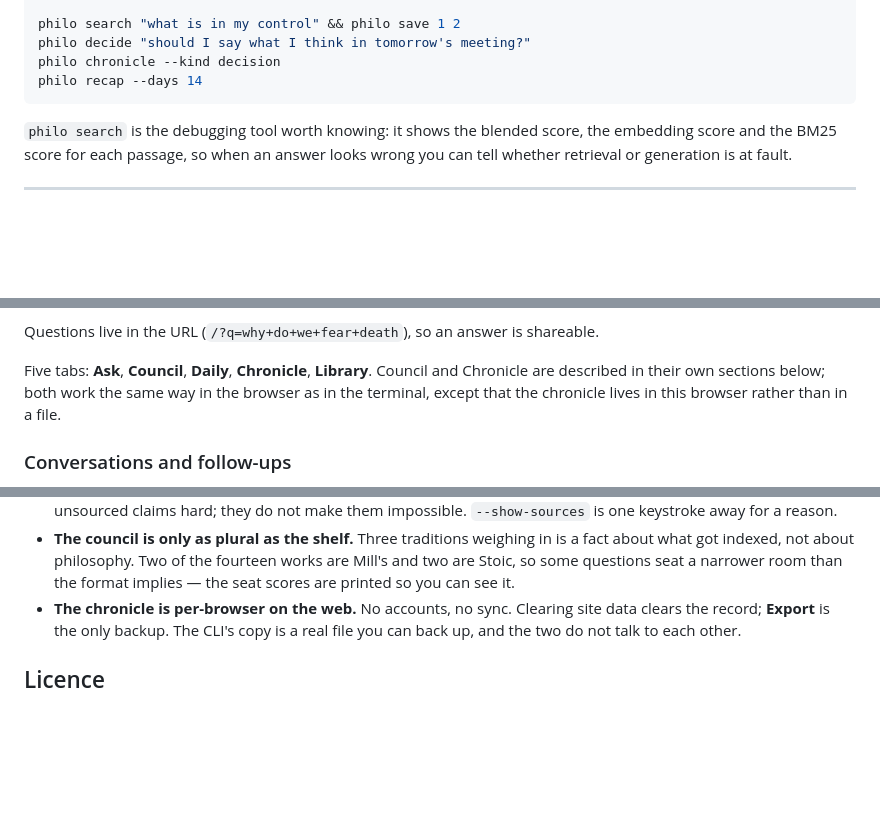
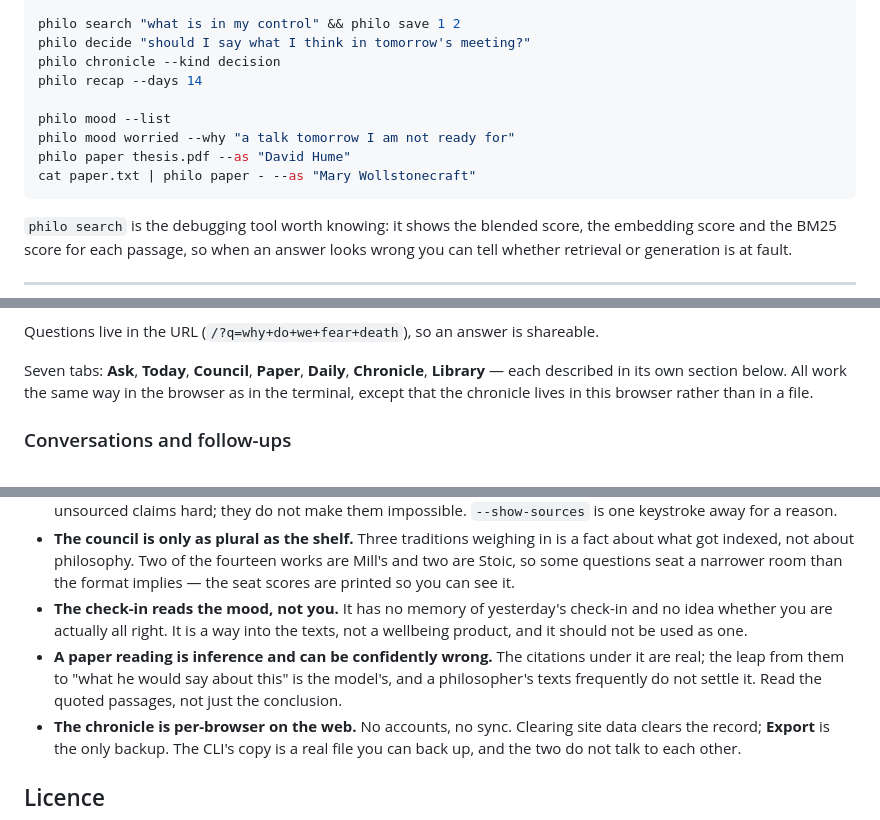
Before and after one commit to tomtommyyuan/philosophy4everyone, a Markdown page: README.md, 3 parts joined by grey strips. Drawn GitHub-style; blank space fills up the shorter version.

````diff
--- a/README.md
+++ b/README.md
@@ -217,6 +219,11 @@ philo search "what is in my control" && philo save 1 2
 philo decide "should I say what I think in tomorrow's meeting?"
 philo chronicle --kind decision
 philo recap --days 14
+
+philo mood --list
+philo mood worried --why "a talk tomorrow I am not ready for"
+philo paper thesis.pdf --as "David Hume"
+cat paper.txt | philo paper - --as "Mary Wollstonecraft"
 ```
 
 `philo search` is the debugging tool worth knowing: it shows the blended score,
@@ -241,10 +248,10 @@ offline and inside a strict content-security policy.
 Questions live in the URL (`/?q=why+do+we+fear+death`), so an answer is
 shareable.
 
-Five tabs: **Ask**, **Council**, **Daily**, **Chronicle**, **Library**. Council
-and Chronicle are described in their own sections below; both work the same way
-in the browser as in the terminal, except that the chronicle lives in this
-browser rather than in a file.
+Seven tabs: **Ask**, **Today**, **Council**, **Paper**, **Daily**,
+**Chronicle**, **Library** — each described in its own section below. All work
+the same way in the browser as in the terminal, except that the chronicle lives
+in this browser rather than in a file.
 
 ### Conversations and follow-ups
 
@@ -691,6 +771,13 @@ pip install "philo[openai]"     # or [anthropic], [gemini], [web], [fast], [all]
   is a fact about what got indexed, not about philosophy. Two of the fourteen
   works are Mill's and two are Stoic, so some questions seat a narrower room
   than the format implies — the seat scores are printed so you can see it.
+- **The check-in reads the mood, not you.** It has no memory of yesterday's
+  check-in and no idea whether you are actually all right. It is a way into the
+  texts, not a wellbeing product, and it should not be used as one.
+- **A paper reading is inference and can be confidently wrong.** The citations
+  under it are real; the leap from them to "what he would say about this" is the
+  model's, and a philosopher's texts frequently do not settle it. Read the
+  quoted passages, not just the conclusion.
 - **The chronicle is per-browser on the web.** No accounts, no sync. Clearing
   site data clears the record; **Export** is the only backup. The CLI's copy is
   a real file you can back up, and the two do not talk to each other.
````
Also changed, not shown: other parts of README.md (+75 -0 lines).
